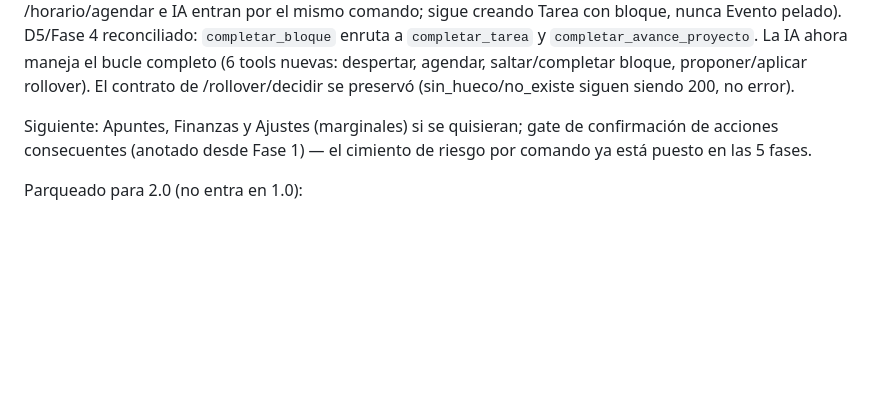
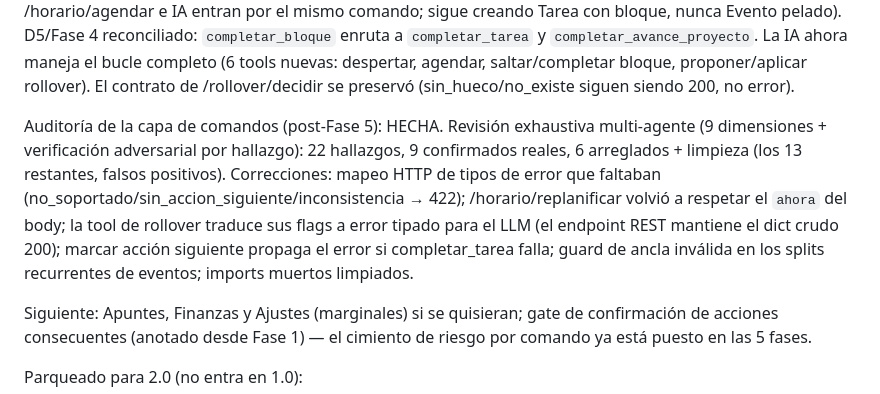
Before and after one commit to GianPierooo/MATIX, a Markdown page: docs/ESTADO.md, the part around the change. GitHub-like rendering; blank space fills up the shorter version.

Commit message:
docs(estado): registra la auditoria de la capa de comandos (9 hallazgos reales, 6 arreglados)

```diff
--- a/docs/ESTADO.md
+++ b/docs/ESTADO.md
@@ -164,6 +164,16 @@ reconciliado: `completar_bloque` enruta a `completar_tarea` y
 nuevas: despertar, agendar, saltar/completar bloque, proponer/aplicar rollover).
 El contrato de /rollover/decidir se preservó (sin_hueco/no_existe siguen siendo
 200, no error).
+
+Auditoría de la capa de comandos (post-Fase 5): HECHA. Revisión exhaustiva
+multi-agente (9 dimensiones + verificación adversarial por hallazgo): 22
+hallazgos, 9 confirmados reales, 6 arreglados + limpieza (los 13 restantes,
+falsos positivos). Correcciones: mapeo HTTP de tipos de error que faltaban
+(no_soportado/sin_accion_siguiente/inconsistencia → 422); /horario/replanificar
+volvió a respetar el `ahora` del body; la tool de rollover traduce sus flags a
+error tipado para el LLM (el endpoint REST mantiene el dict crudo 200); marcar
+acción siguiente propaga el error si completar_tarea falla; guard de ancla
+inválida en los splits recurrentes de eventos; imports muertos limpiados.
 
 Siguiente: Apuntes, Finanzas y Ajustes (marginales) si se quisieran; gate de
 confirmación de acciones consecuentes (anotado desde Fase 1) — el cimiento de
```
